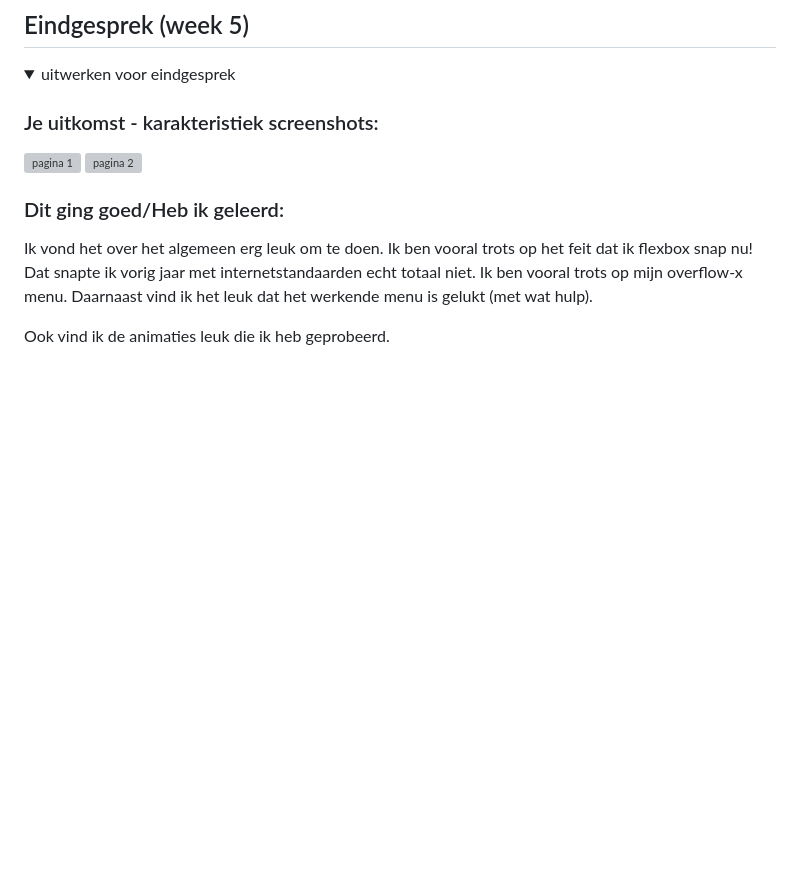
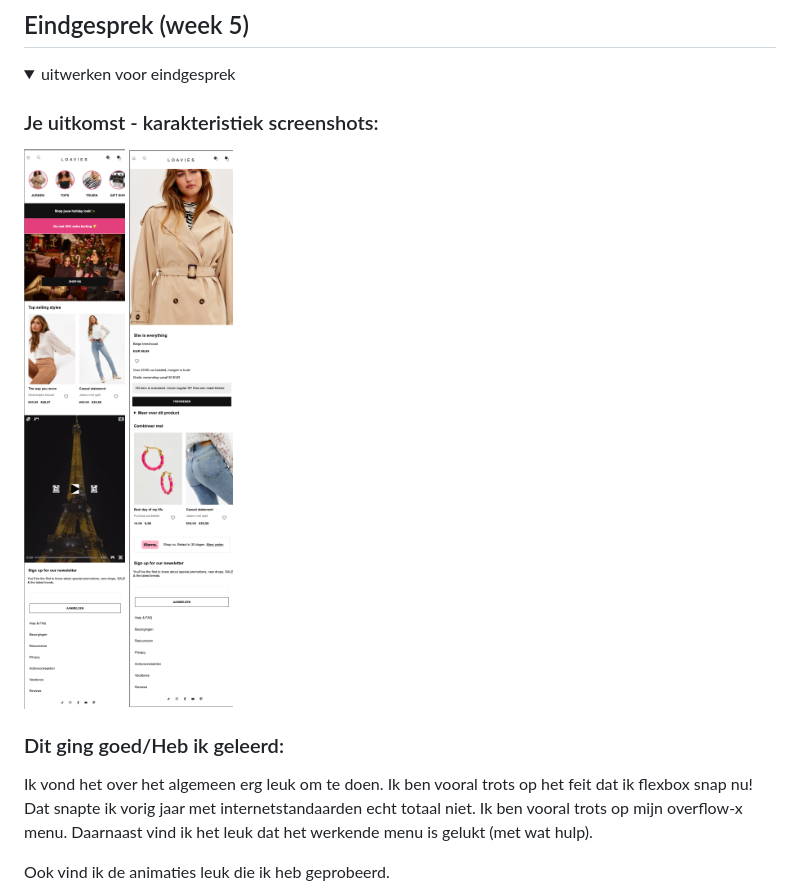
Before and after one commit to minkedeken/FED, a Markdown page: README.md, the part around the change. GitHub-like rendering; pictures changed too: readme-images/websitev1.png (added), readme-images/websitev2.png (added); folded sections open; blank space fills up the shorter version; grey boxes are pictures that could not be loaded.

```diff
--- a/README.md
+++ b/README.md
@@ -246,9 +246,9 @@ Nb. Door *open* toe te voegen aan een *details* element kun je deze standaard op
   <summary>uitwerken voor eindgesprek</summary>
 
   ### Je uitkomst - karakteristiek screenshots:
-  <img src="readme-images/websitev1.pdf" width="375px" alt="pagina 1">
+  <img src="readme-images/websitev1.png" width="375px" alt="pagina 1">
 
-  <img src="readme-images/websitev2.pdf" width="375px" alt="pagina 2">
+  <img src="readme-images/websitev2.png" width="375px" alt="pagina 2">
 
   ### Dit ging goed/Heb ik geleerd:
   Ik vond het over het algemeen erg leuk om te doen. Ik ben vooral trots op het feit dat ik flexbox snap nu! Dat snapte ik vorig jaar met internetstandaarden echt totaal niet. Ik ben vooral trots op mijn overflow-x menu. Daarnaast vind ik het leuk dat het werkende menu is gelukt (met wat hulp).
```
